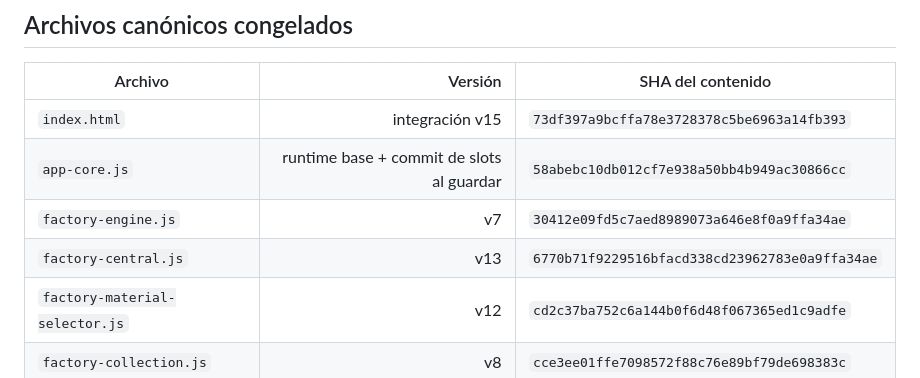
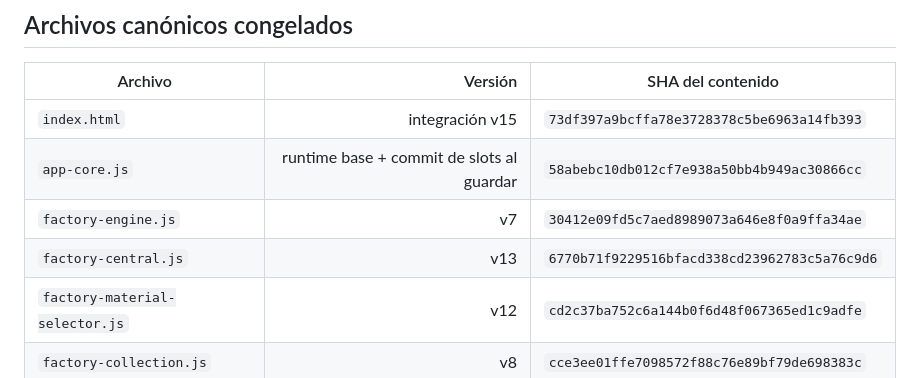
Before and after one commit to eliasmartinezcultural-glitch/fabrica-chanar, a Markdown page: FACTORY-FREEZE.md, the part around the change. Rendered like a GitHub page.

Commit message:
freeze: corregir SHA canónico final

```diff
--- a/FACTORY-FREEZE.md
+++ b/FACTORY-FREEZE.md
@@ -29,7 +29,7 @@ La arquitectura funcional consolidada queda congelada sobre una sola cadena de p
 | `index.html` | integración v15 | `73df397a9bcffa78e3728378c5be6963a14fb393` |
 | `app-core.js` | runtime base + commit de slots al guardar | `58abebc10db012cf7e938a50bb4b949ac30866cc` |
 | `factory-engine.js` | v7 | `30412e09fd5c7aed8989073a646e8f0a9ffa34ae` |
-| `factory-central.js` | v13 | `6770b71f9229516bfacd338cd23962783e0a9ffa34ae` |
+| `factory-central.js` | v13 | `6770b71f9229516bfacd338cd23962783c5a76c9d6` |
 | `factory-material-selector.js` | v12 | `cd2c37ba752c6a144b0f6d48f067365ed1c9adfe` |
 | `factory-collection.js` | v8 | `cce3ee01ffe7098572f88c76e89bf79de698383c` |
 | `factory-preview-audit.js` | v5 | `8f7325beb375f17237e66f780a427c0d724e4033` |
```
